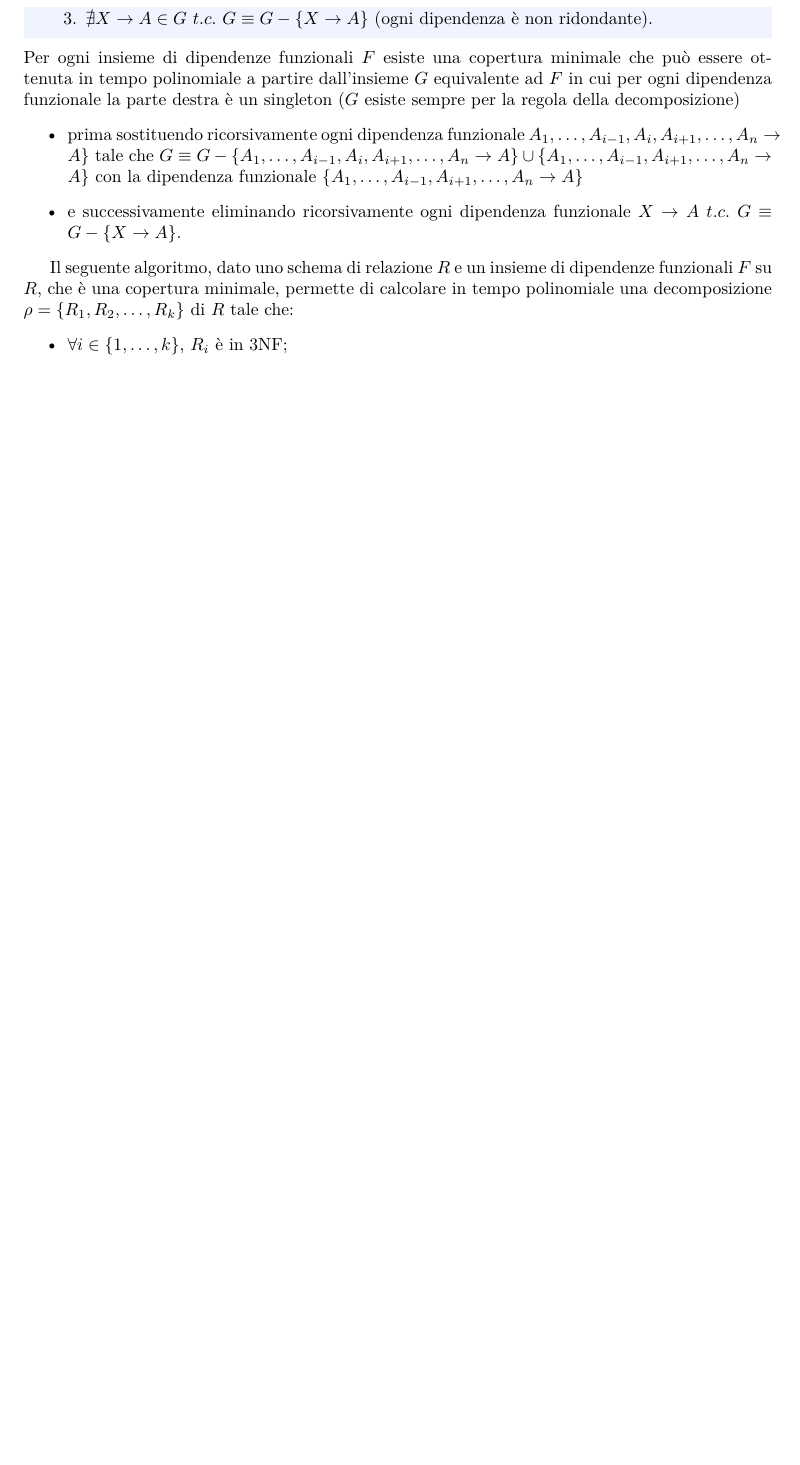
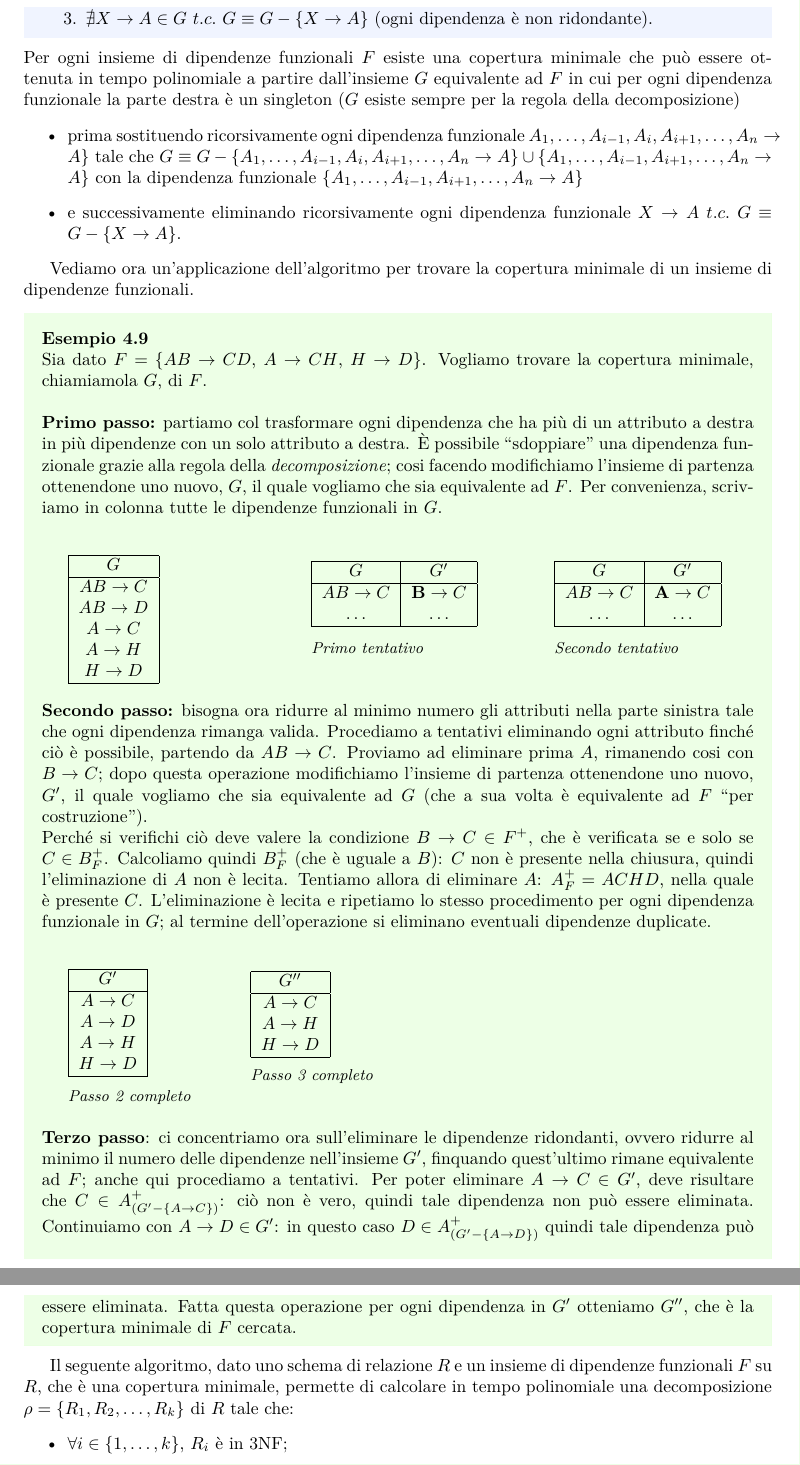
Before and after one commit to dipietrantonio/uni_database_appunti, a LaTeX document (main.tex, which reads 3nf.tex): part of page 23 of 43 before the commit and two parts of pages 23 and 24 of 44 after it, the two joined at a grey line, cut so that both start at the same text, the shorter picture padded with empty space. Compiled offline with pdfLaTeX.

Commit message:
Aggiunto esempio calcolo copertura minimale, correzioni varie

```diff
--- a/3nf.tex
+++ b/3nf.tex
@@ -964,7 +964,96 @@ a partire dall'insieme $G$ equivalente ad $F$ in cui per ogni dipendenza funzion
  \{X \rightarrow A\}$.
 \end{itemize}
 
-%EXMP%
+ Vediamo ora un'applicazione dell'algoritmo per trovare la copertura minimale di un insieme di dipendenze funzionali.
+\begin{exmp}
+Sia dato $F = \{AB\rightarrow CD$, $A\rightarrow CH$, $H\rightarrow D\}$. Vogliamo trovare la copertura minimale, chiamiamola $G$, di $F$.\\
+
+\noindent \textbf{Primo passo:} partiamo col trasformare ogni dipendenza che ha più di un attributo a destra in più dipendenze
+con un solo attributo a destra. \`E possibile ``sdoppiare'' una dipendenza funzionale grazie alla regola della \emph{decomposizione};
+cosi facendo modifichiamo l'insieme di partenza ottenendone uno nuovo, $G$, il quale vogliamo che sia equivalente ad $F$.
+Per convenienza, scriviamo in colonna tutte le dipendenze funzionali in $G$.
+
+\begin{multicols}{3}
+\begin{tabular}{|c|c|}
+  \hline
+  $G$\\
+  \hline
+  $AB\rightarrow C$ \\
+  $AB\rightarrow D$ \\
+  $A\rightarrow C$ \\
+  $A\rightarrow H$ \\
+  $H\rightarrow D$ \\
+  \hline
+ \end{tabular}\\
+
+ \begin{tabular}{|c|c|}
+  \hline
+  $G$ & $G'$\\
+  \hline
+  $AB\rightarrow C$ & $\mathbf{B}\rightarrow C$\\
+  $\ldots$ & $\ldots$ \\
+  \hline
+ \end{tabular}\\
+
+ \emph{\small Primo tentativo}\\\\
+
+ \begin{tabular}{|c|c|}
+  \hline
+  $G$ & $G'$\\
+  \hline
+  $AB\rightarrow C$ & $\mathbf{A}\rightarrow C$\\
+  $\ldots$ & $\ldots$ \\
+  \hline
+ \end{tabular}\\
+
+  \emph{\small Secondo tentativo}\\
+\end{multicols}
+
+\noindent \textbf{Secondo passo:} bisogna ora ridurre al minimo numero gli attributi nella parte sinistra tale che ogni dipendenza
+rimanga valida. Procediamo a tentativi eliminando ogni attributo finché ciò è possibile, partendo da $AB\rightarrow C$. Proviamo
+ad eliminare prima $A$, rimanendo cosi con $B\rightarrow C$; dopo questa operazione modifichiamo l'insieme di partenza ottenendone
+uno nuovo, $G'$, il quale vogliamo che sia equivalente ad $G$ (che a sua volta è equivalente ad $F$ ``per costruzione'').\\
+Perché si verifichi ciò deve valere la condizione $B\rightarrow C \in F^+$, che è verificata se e solo se $C \in B^+_F$.
+Calcoliamo quindi $B^+_F$ (che è uguale a $B$): $C$ non è presente nella chiusura, quindi l'eliminazione di $A$ non è
+lecita. Tentiamo allora di eliminare $A$: $A^+_F=ACHD$, nella quale è presente $C$. L'eliminazione è lecita e ripetiamo lo stesso
+procedimento per ogni dipendenza funzionale in $G$; al termine dell'operazione si eliminano eventuali dipendenze duplicate.
+\begin{multicols}{2}
+\begin{multicols}{2}
+\begin{tabular}{|c|}
+  \hline
+  $G'$\\
+  \hline
+  $A\rightarrow C$\\
+  $A\rightarrow D$\\
+  $A\rightarrow H$\\
+  $H\rightarrow D$\\
+  \hline
+ \end{tabular}\\
+
+ \emph{\small Passo 2 completo}\\
+
+ \begin{tabular}{|c|}
+  \hline
+  $G''$\\
+  \hline
+  $A\rightarrow C$\\
+  $A\rightarrow H$\\
+  $H\rightarrow D$\\
+  \hline
+ \end{tabular}\\
+
+ \emph{\small Passo 3 completo}\\
+\end{multicols}
+\end{multicols}
+
+\noindent \textbf{Terzo passo}: ci concentriamo ora sull'eliminare le dipendenze ridondanti, ovvero ridurre al minimo il numero
+delle dipendenze nell'insieme $G'$, finquando quest'ultimo rimane equivalente ad $F$; anche qui procediamo a tentativi. Per poter
+eliminare $A\rightarrow C \in G'$, deve risultare che $C \in A^+_{(G'-\{A\rightarrow C\})}$: ciò non è vero, quindi tale dipendenza
+non può essere eliminata. Continuiamo con $A\rightarrow D \in G'$: in questo caso $D \in A^+_{(G'-\{A\rightarrow D\})}$ quindi tale
+dipendenza può essere eliminata. Fatta questa operazione per ogni dipendenza in $G'$ otteniamo $G''$, che è la copertura minimale di
+$F$ cercata.
+\end{exmp}
+
 
 Il seguente algoritmo, dato uno schema di relazione $R$ e un insieme di dipendenze funzionali $F$ su $R$, che è una
 copertura minimale, permette di calcolare in tempo polinomiale una decomposizione $\rho = \{R_1, R_2, \ldots, R_k\}$
```
Also changed, not shown: concorrenza.tex (+1 -1 lines), main.pdf.
